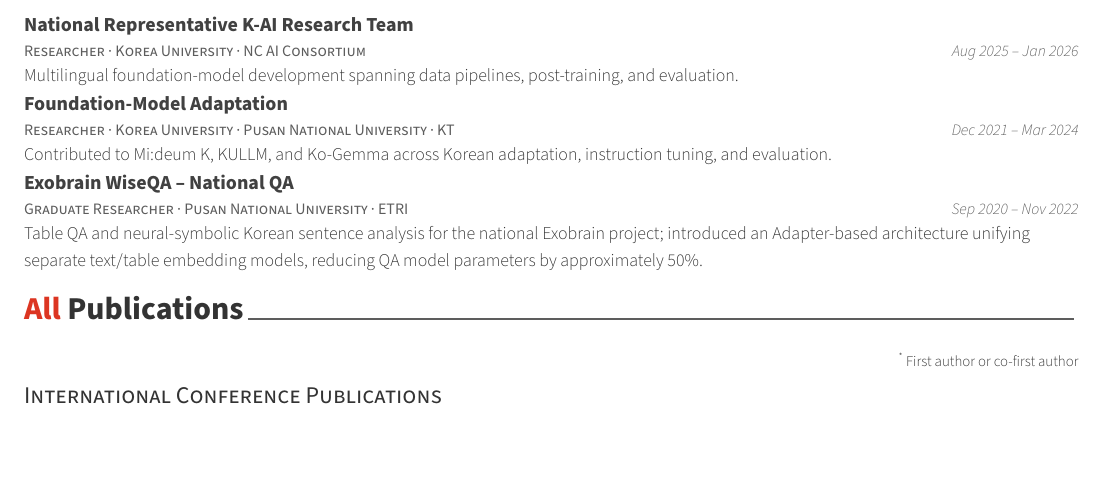
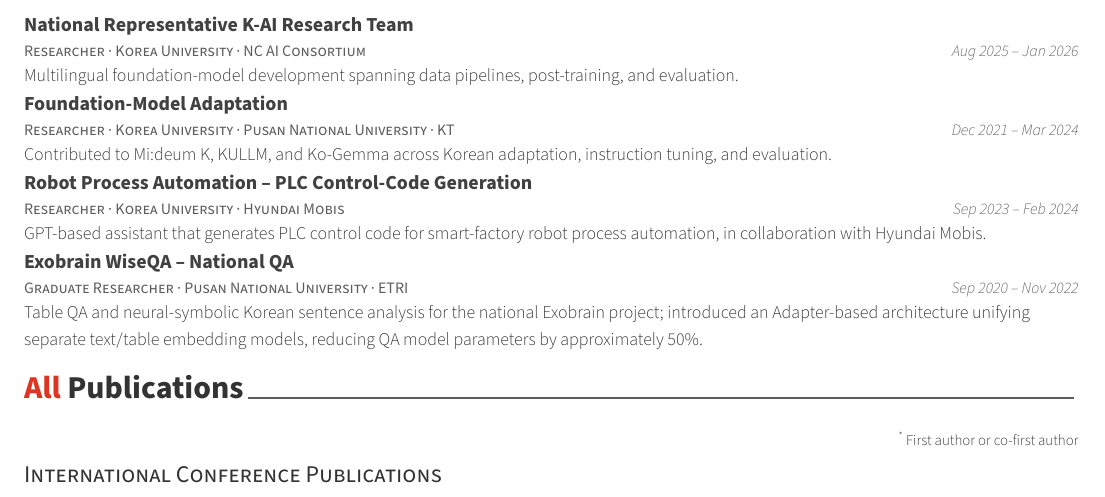
Before and after one commit to ShinJM-maker/ShinJM-maker.github.io, a LaTeX CV (_cv/cv.tex): part of page 3 of 4, cut so that both start at the same text, the shorter picture padded with empty space. Compiled offline with XeLaTeX.

Commit message:
CV: restore Hyundai Mobis robot process automation project
Co-Authored-By: Claude Opus 5.5 <noreply@anthropic.com>

```diff
--- a/_cv/cv.tex
+++ b/_cv/cv.tex
@@ -338,6 +338,8 @@
     {Multilingual foundation-model development spanning data pipelines, post-training, and evaluation.}\par
   \cventry{Researcher · Korea University · Pusan National University · KT}{Foundation-Model Adaptation}{}{Dec 2021 -- Mar 2024}
     {Contributed to Mi:deum~K, KULLM, and Ko-Gemma across Korean adaptation, instruction tuning, and evaluation.}\par
+  \cventry{Researcher · Korea University · Hyundai Mobis}{Robot Process Automation -- PLC Control-Code Generation}{}{Sep 2023 -- Feb 2024}
+    {GPT-based assistant that generates PLC control code for smart-factory robot process automation, in collaboration with Hyundai Mobis.}\par
   \cventry{Graduate Researcher · Pusan National University · ETRI}{Exobrain WiseQA -- National QA}{}{Sep 2020 -- Nov 2022}
     {Table QA and neural-symbolic Korean sentence analysis for the national Exobrain project; introduced an Adapter-based architecture unifying separate text/table embedding models, reducing QA model parameters by approximately 50\%.}\par
 \end{cventries}
```
Also changed, not shown: CV/Curriculum_Vitae_Joongmin_Shin.pdf.
